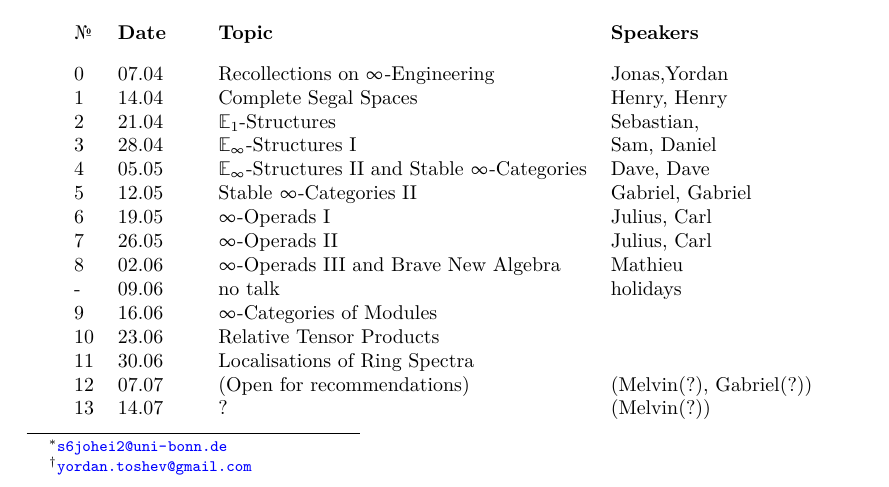
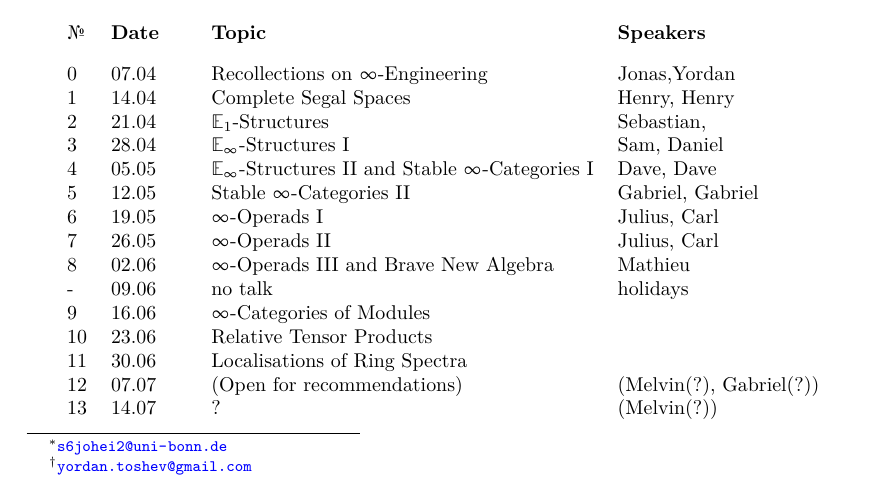
Before and after one commit to YordanToshev/HAStuSemSum25Bonn, a LaTeX document (syllabus.tex): part of page 1 of 3, cut so that both start at the same text. Compiled offline with pdfLaTeX.

Commit message:
Update titles

```diff
--- a/syllabus.tex
+++ b/syllabus.tex
@@ -99,7 +99,7 @@ The precise timing is left to the speakers. Speakers in brackets with (?) are no
     4
     &05.05
     &
-    $\bE_\infty$-Structures II and Stable $\infty$-Categories
+    $\bE_\infty$-Structures II and Stable $\infty$-Categories I
     & Dave, Dave\\
     5
     &12.05
```
